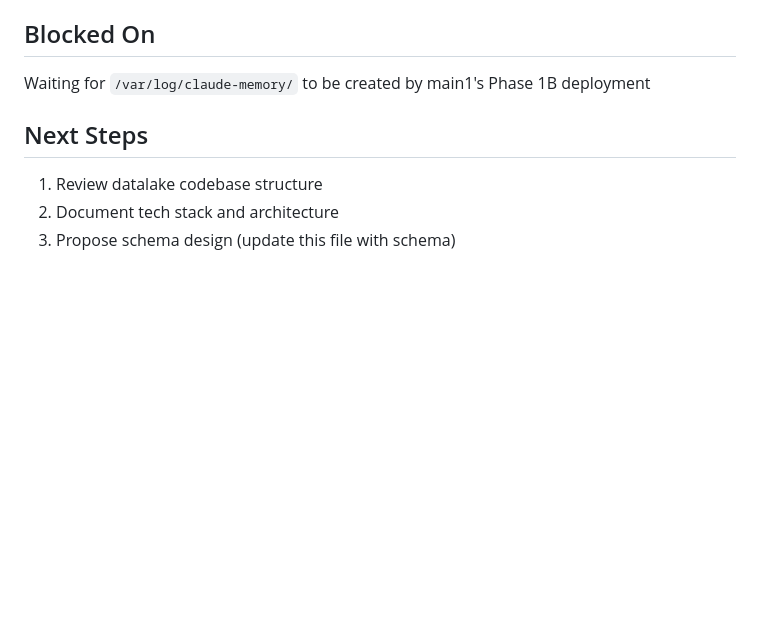
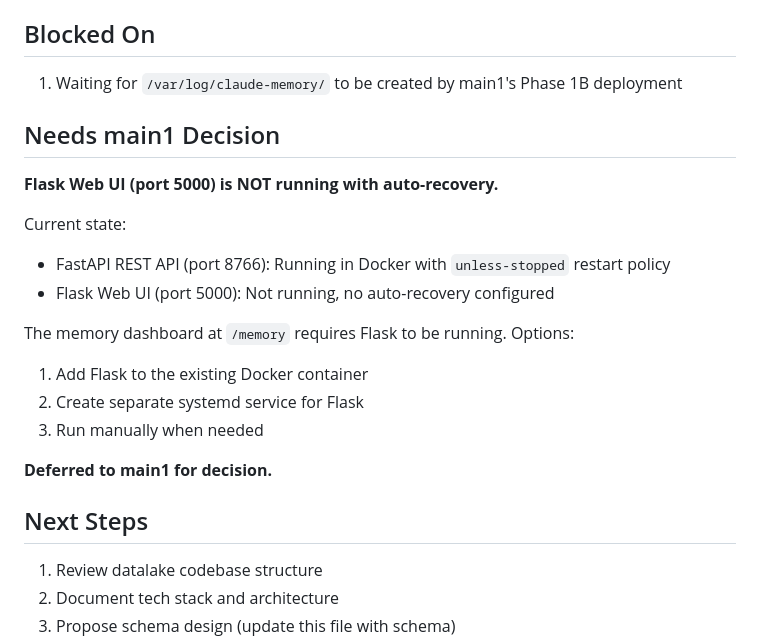
Before and after one commit to prabhanshu11/datalake, a Markdown page: status_datalake.md, the part around the change. Rendered like a GitHub page; blank space fills up the shorter version.

Commit message:
[datalake] Note Flask web UI auto-recovery needs main1 decision
- FastAPI (8766) running with auto-recovery
- Flask web UI (5000) not configured for auto-recovery
- Deferred to main1 for decision on setup approach

Co-Authored-By: Claude Opus 4.5 <noreply@anthropic.com>

```diff
--- a/status_datalake.md
+++ b/status_datalake.md
@@ -257,7 +257,22 @@ For low-memory mode toggle:
 
 ## Blocked On
 
-Waiting for `/var/log/claude-memory/` to be created by main1's Phase 1B deployment
+1. Waiting for `/var/log/claude-memory/` to be created by main1's Phase 1B deployment
+
+## Needs main1 Decision
+
+**Flask Web UI (port 5000) is NOT running with auto-recovery.**
+
+Current state:
+- FastAPI REST API (port 8766): Running in Docker with `unless-stopped` restart policy
+- Flask Web UI (port 5000): Not running, no auto-recovery configured
+
+The memory dashboard at `/memory` requires Flask to be running. Options:
+1. Add Flask to the existing Docker container
+2. Create separate systemd service for Flask
+3. Run manually when needed
+
+**Deferred to main1 for decision.**
 
 ## Next Steps
 
```
